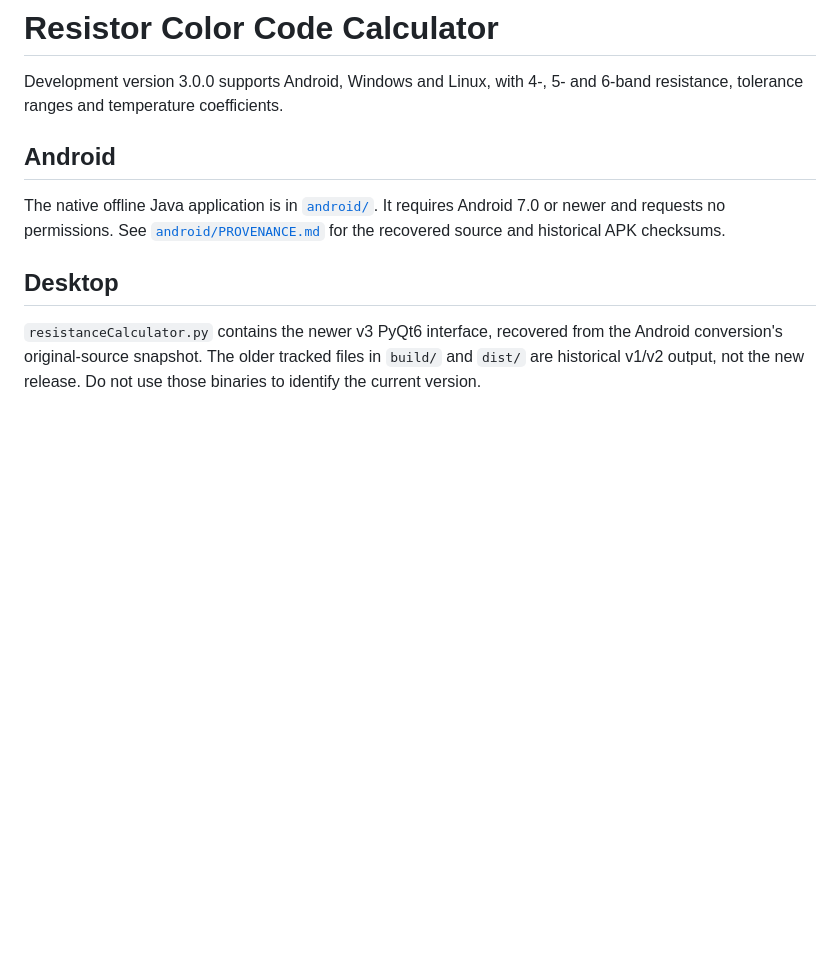
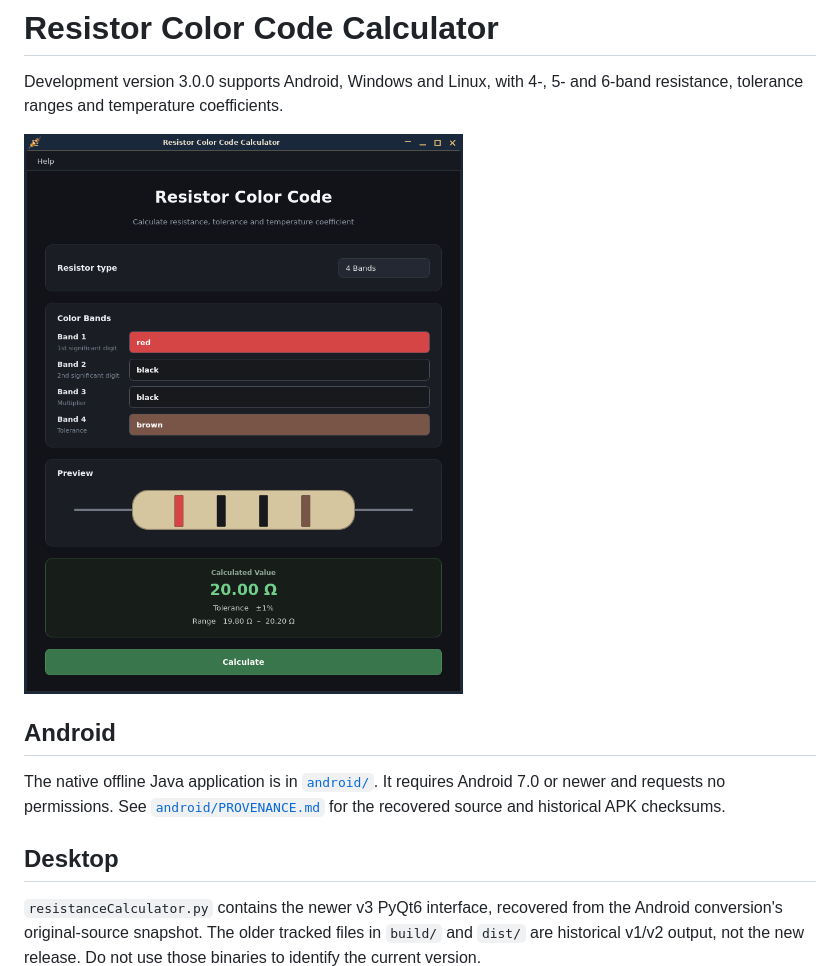
Before and after one commit to kaotickj/Resistance-Calculator-for-4-and-5-Band-Color-Codes, a Markdown page: README.md, the part around the change. Drawn GitHub-style; pictures changed too: assets/resistor-calculator-v3-desktop.png (added); blank space fills up the shorter version.

Commit message:
Add current desktop screenshot to README [skip ci]

```diff
--- a/README.md
+++ b/README.md
@@ -1,6 +1,8 @@
 # Resistor Color Code Calculator
 
 Development version 3.0.0 supports Android, Windows and Linux, with 4-, 5- and 6-band resistance, tolerance ranges and temperature coefficients.
+
+![Resistor Color Code Calculator desktop interface showing 20.00 Ω with ±1% tolerance](assets/resistor-calculator-v3-desktop.png)
 
 ## Android
 
```
